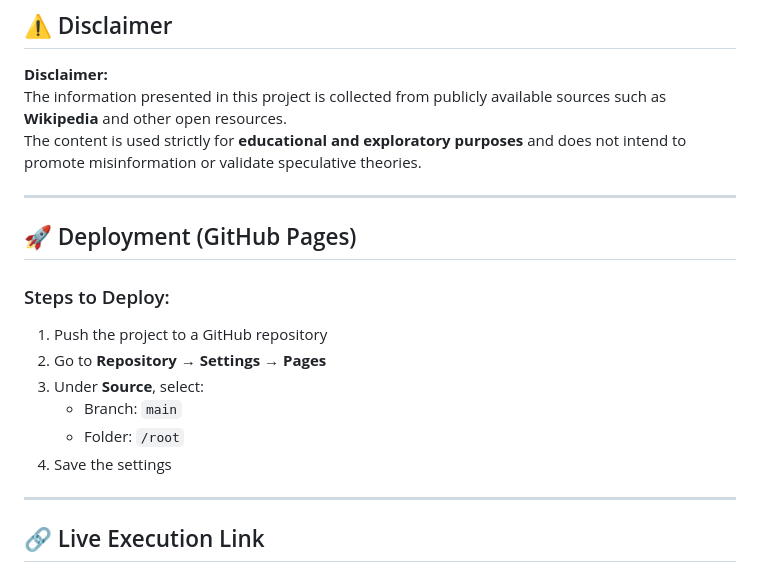
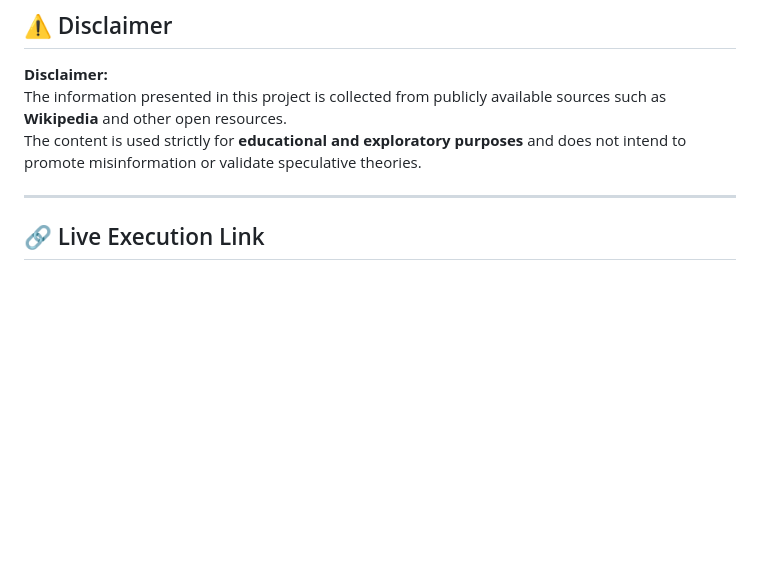
Before and after one commit to AtsushiakaRaju/T_R_L, a Markdown page: README.md, the part around the change. GitHub-like rendering; blank space fills up the shorter version.

Commit message:
Remove GitHub Pages deployment section
Removed deployment instructions for GitHub Pages from README.

```diff
--- a/README.md
+++ b/README.md
@@ -89,17 +89,6 @@ script_m.js
 The information presented in this project is collected from publicly available sources such as **Wikipedia** and other open resources.
 The content is used strictly for **educational and exploratory purposes** and does not intend to promote misinformation or validate speculative theories.
 
----
-
-## 🚀 Deployment (GitHub Pages)
-
-### Steps to Deploy:
-1. Push the project to a GitHub repository
-2. Go to **Repository → Settings → Pages**
-3. Under **Source**, select:
-   - Branch: `main`
-   - Folder: `/root`
-4. Save the settings
 
 ---
 
```
